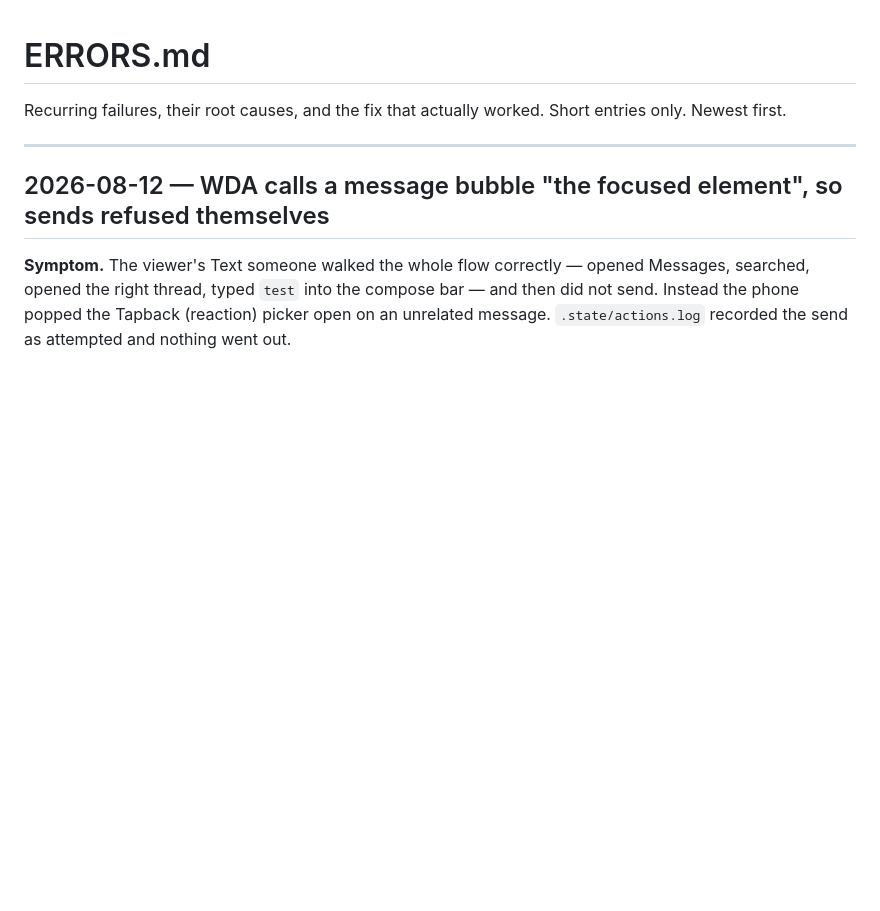
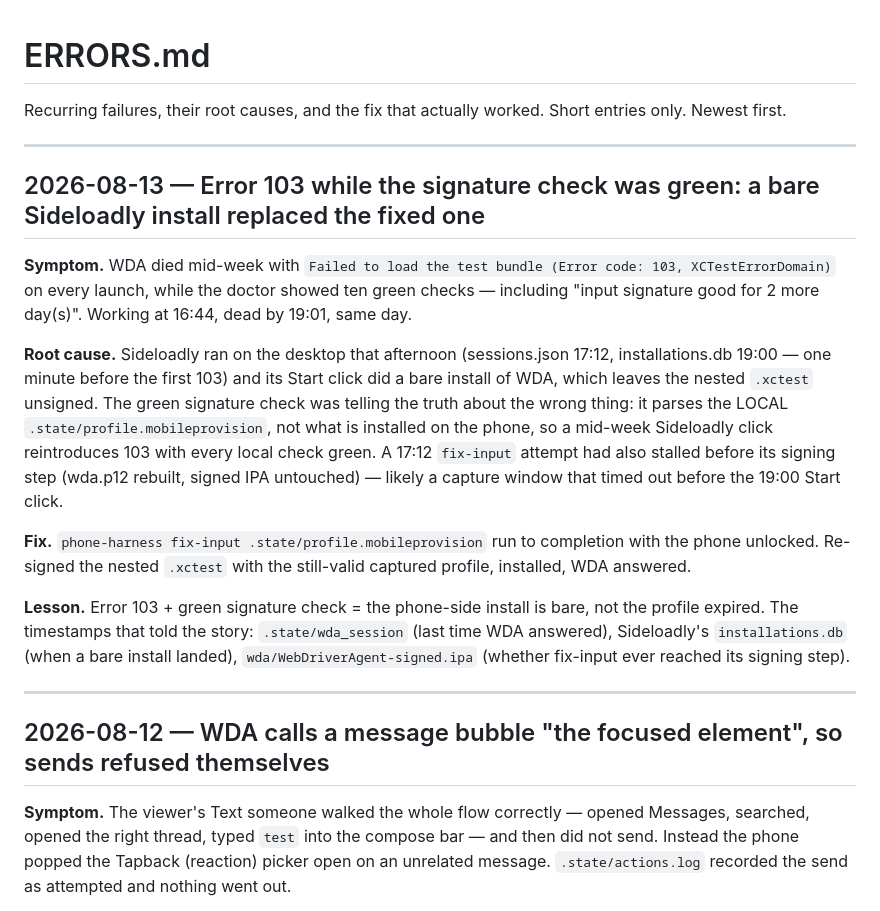
Before and after one commit to ucsandman/SideTap, a Markdown page: docs/ERRORS.md, the part around the change. Rendered like a GitHub page; blank space fills up the shorter version.

Commit message:
docs: error 103 with every local check green — the phone install broke, not the profile
Co-Authored-By: Claude Fable 5 <noreply@anthropic.com>
Claude-Session: https://claude.ai/code/session_01FKysUqwviXk6rZqpQCejCn

```diff
--- a/docs/ERRORS.md
+++ b/docs/ERRORS.md
@@ -2,6 +2,35 @@
 
 Recurring failures, their root causes, and the fix that actually worked. Short
 entries only. Newest first.
+
+---
+
+## 2026-08-13 — Error 103 while the signature check was green: a bare Sideloadly install replaced the fixed one
+
+**Symptom.** WDA died mid-week with `Failed to load the test bundle (Error
+code: 103, XCTestErrorDomain)` on every launch, while the doctor showed ten
+green checks — including "input signature good for 2 more day(s)". Working at
+16:44, dead by 19:01, same day.
+
+**Root cause.** Sideloadly ran on the desktop that afternoon (sessions.json
+17:12, installations.db 19:00 — one minute before the first 103) and its Start
+click did a bare install of WDA, which leaves the nested `.xctest` unsigned.
+The green signature check was telling the truth about the wrong thing: it
+parses the LOCAL `.state/profile.mobileprovision`, not what is installed on
+the phone, so a mid-week Sideloadly click reintroduces 103 with every local
+check green. A 17:12 `fix-input` attempt had also stalled before its signing
+step (wda.p12 rebuilt, signed IPA untouched) — likely a capture window that
+timed out before the 19:00 Start click.
+
+**Fix.** `phone-harness fix-input .state/profile.mobileprovision` run to
+completion with the phone unlocked. Re-signed the nested `.xctest` with the
+still-valid captured profile, installed, WDA answered.
+
+**Lesson.** Error 103 + green signature check = the phone-side install is
+bare, not the profile expired. The timestamps that told the story:
+`.state/wda_session` (last time WDA answered), Sideloadly's
+`installations.db` (when a bare install landed), `wda/WebDriverAgent-signed.ipa`
+(whether fix-input ever reached its signing step).
 
 ---
 
```
